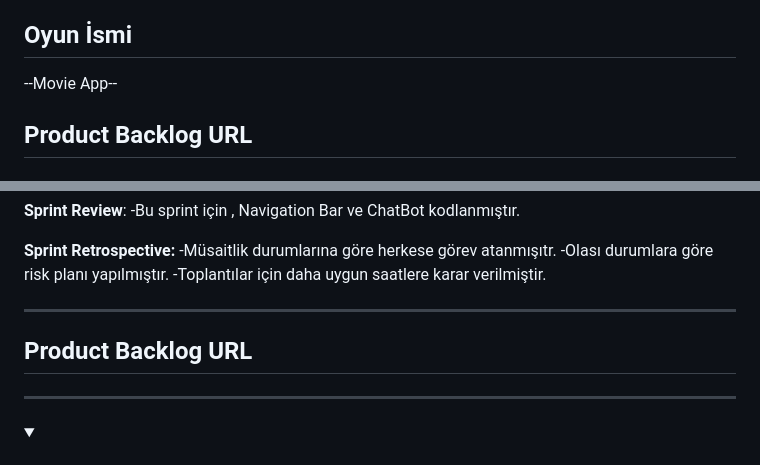
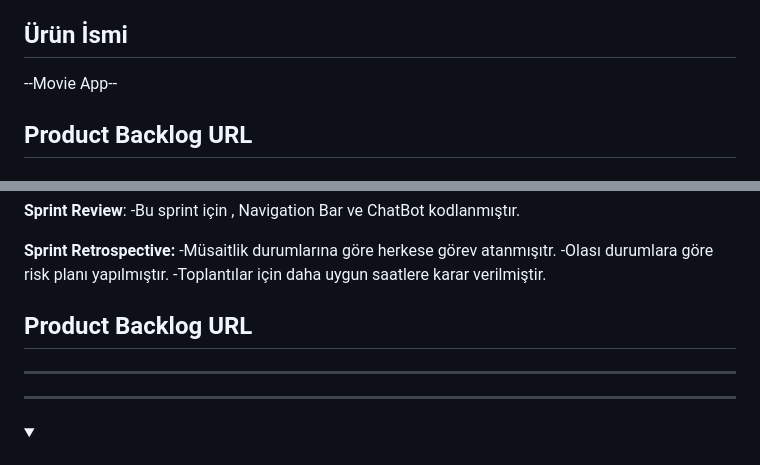
Before and after one commit to iremsalgar/63, a Markdown page: README.md, 2 parts joined by grey strips. GitHub-like rendering; folded sections open.

```diff
--- a/README.md
+++ b/README.md
@@ -11,7 +11,7 @@ Takım Flutter 63
 - ***Görkem Enes İnci*** - Developer
 - ***Furkan Turan*** - Developer
 
-## Oyun İsmi
+## Ürün İsmi
 
 --Movie App--
 
@@ -105,14 +105,14 @@ Teknoloji ve yapay zeka ile ilgilenen kullanıcılar
 
 
 
-
+## Product Backlog URL
   </details>
 
   </details>
 
   ---
 
-## Product Backlog URL
+
 ---
 
 
```
Also changed, not shown: other parts of README.md (+5 -0 lines).
